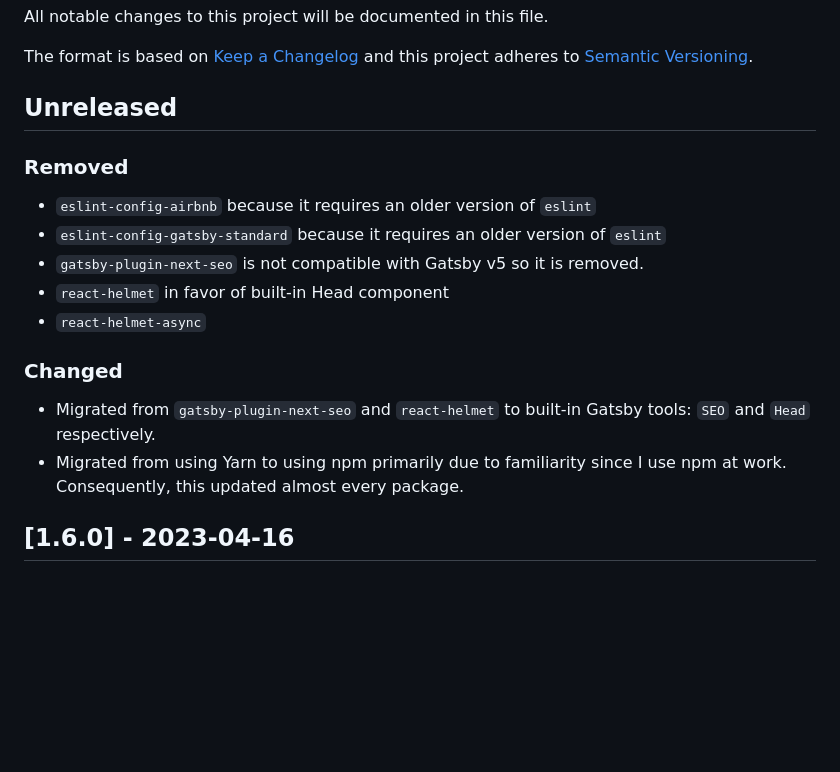
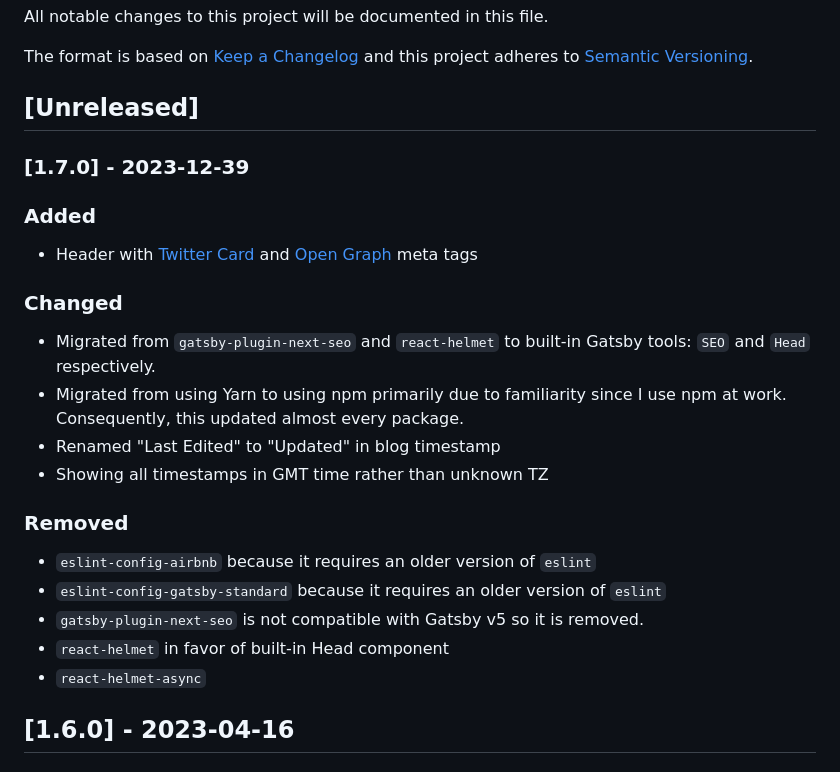
Before and after one commit to ericpoe/ericpoe.com, a Markdown page: changelog.md, the part around the change. Rendered like a GitHub page; blank space fills up the shorter version.

Commit message:
Updated changelog

```diff
--- a/changelog.md
+++ b/changelog.md
@@ -5,7 +5,20 @@ All notable changes to this project will be documented in this file.
 The format is based on [Keep a Changelog](https://keepachangelog.com/en/1.1.0/)
 and this project adheres to [Semantic Versioning](http://semver.org/spec/v2.0.0.html).
 
-## Unreleased
+## [Unreleased]
+
+### [1.7.0] - 2023-12-39
+
+### Added
+
+ - Header with [Twitter Card](https://developer.twitter.com/en/docs/twitter-for-websites/cards/overview/abouts-cards) and [Open Graph](https://ogp.me/) meta tags
+
+### Changed
+
+- Migrated from `gatsby-plugin-next-seo` and `react-helmet` to built-in Gatsby tools: `SEO` and `Head` respectively.
+- Migrated from using Yarn to using npm primarily due to familiarity since I use npm at work. Consequently, this updated almost every package.
+- Renamed "Last Edited" to "Updated" in blog timestamp
+- Showing all timestamps in GMT time rather than unknown TZ
 
 ### Removed
 
@@ -14,11 +27,6 @@ and this project adheres to [Semantic Versioning](http://semver.org/spec/v2.0.0.
 - `gatsby-plugin-next-seo` is not compatible with Gatsby v5 so it is removed.
 - `react-helmet` in favor of built-in Head component
 - `react-helmet-async`
-
-### Changed
-
-- Migrated from `gatsby-plugin-next-seo` and `react-helmet` to built-in Gatsby tools: `SEO` and `Head` respectively.
-- Migrated from using Yarn to using npm primarily due to familiarity since I use npm at work. Consequently, this updated almost every package.
 
 ## [1.6.0] - 2023-04-16
 
```
